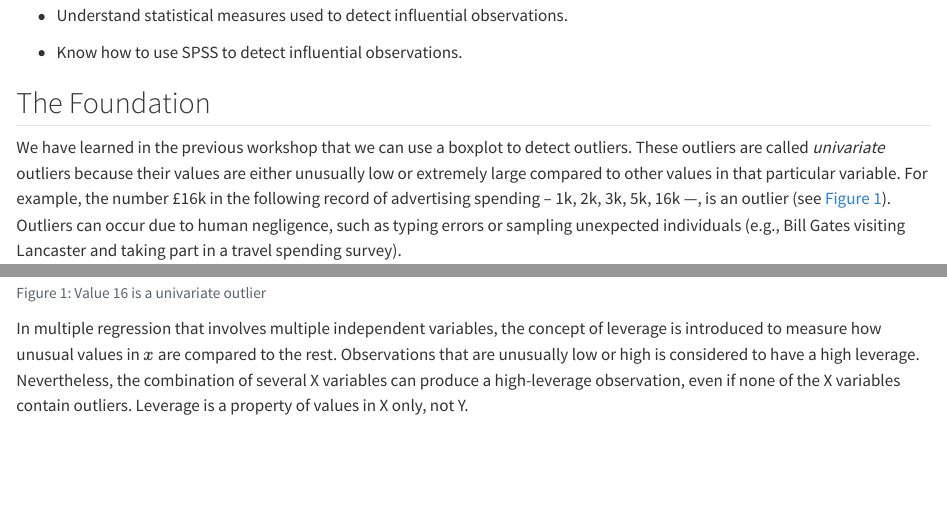
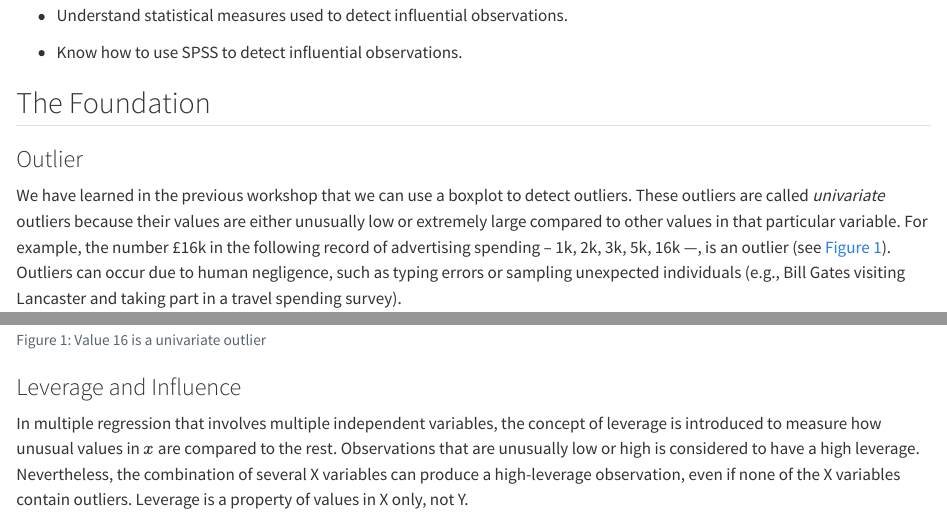
Before and after one commit to ahdar1/quantlabs, a Quarto document (lab6.qmd): the page in a window 1100 px wide, from 380 px down, and a second part further down, joined at a grey line. Rendered offline with R 4.5, knitr and Pandoc in place of Quarto, with nearby package versions.

Commit message:
lab 6
section added

````diff
--- a/lab6.qmd
+++ b/lab6.qmd
@@ -19,7 +19,7 @@ At the end of this lab, I hope that you will
 -   Know how to use SPSS to detect influential observations.
 
 ## The Foundation
-
+### Outlier
 We have learned in the previous workshop that we can use a boxplot to detect outliers. These outliers are called *univariate* outliers because their values are either unusually low or extremely large compared to other values in that particular variable. For example, the number £16k in the following record of advertising spending -- 1k, 2k, 3k, 5k, 16k ---, is an outlier (see @fig-boxplot). Outliers can occur due to human negligence, such as typing errors or sampling unexpected individuals (e.g., Bill Gates visiting Lancaster and taking part in a travel spending survey).
 
 ```{r, echo=FALSE}
@@ -31,7 +31,7 @@ boxplot(x)
 text(15, labels="Outlier", pos=4, col="red")
 
 ```
-
+### Leverage and Influence
 
 In multiple regression that involves multiple independent variables, the concept of leverage is introduced to measure how unusual values in $x$ are compared to the rest. Observations that are unusually low or high is considered to have a high leverage. Nevertheless, the combination of several X variables can produce a high-leverage observation, even if none of the X variables contain outliers. Leverage is a property of values in X only, not Y.
 
````
Also changed, not shown: docs/search.json, 1 other file.
